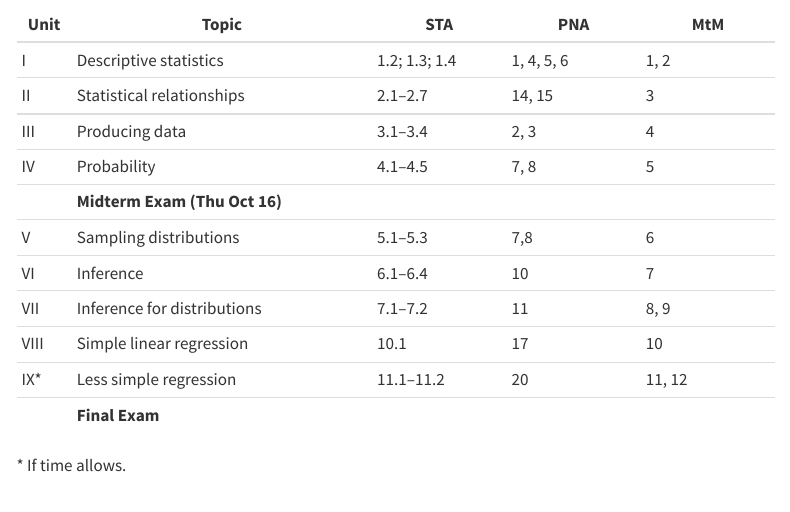
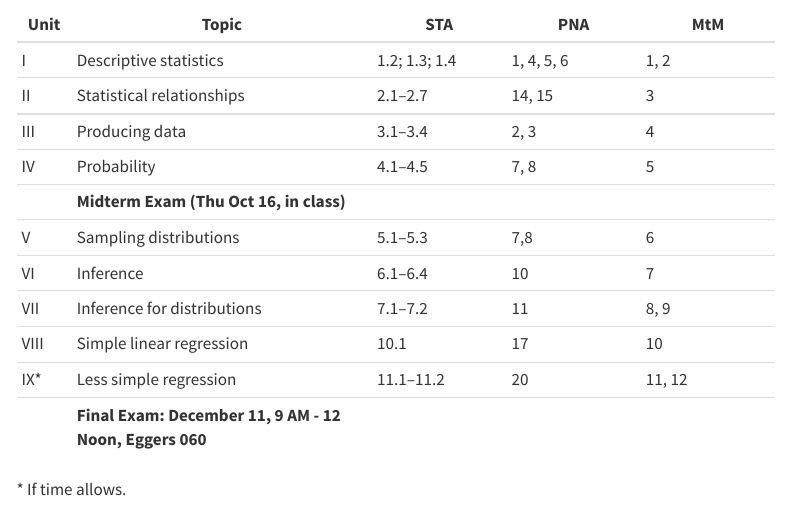
Before and after one commit to jacklreilly/pai721-f25, a Quarto document (schedule.qmd): the page in a window 1100 px wide, from 190 px down. Rendered offline with R 4.5, knitr and Pandoc in place of Quarto, with nearby package versions; menus at the side of the page are left out.

Commit message:
Update schedule.qmd

```diff
--- a/schedule.qmd
+++ b/schedule.qmd
@@ -17,13 +17,13 @@ format:
 | II   | Statistical relationships    | 2.1–2.7                |14, 15 | 3       |
 | III  | Producing data               | 3.1–3.4                |2, 3| 4       |
 | IV   | Probability                  | 4.1–4.5                |7, 8| 5       |
-|      | **Midterm Exam (Thu Oct 16)**|                        ||         |
+|      | **Midterm Exam (Thu Oct 16, in class)**|                        ||         |
 | V    | Sampling distributions       | 5.1–5.3                |7,8| 6       |
 | VI   | Inference                    | 6.1–6.4                |10| 7       |
 | VII  | Inference for distributions  | 7.1–7.2                |11| 8, 9    |
 | VIII | Simple linear regression     | 10.1                   |17| 10      |
 | IX*  | Less simple regression       | 11.1–11.2              |20| 11, 12  |
-|      | **Final Exam** |        |         |
+|      | **Final Exam: December 11, 9 AM - 12 Noon, Eggers 060 ** |        |         |
 
 *️ If time allows.
 
```
